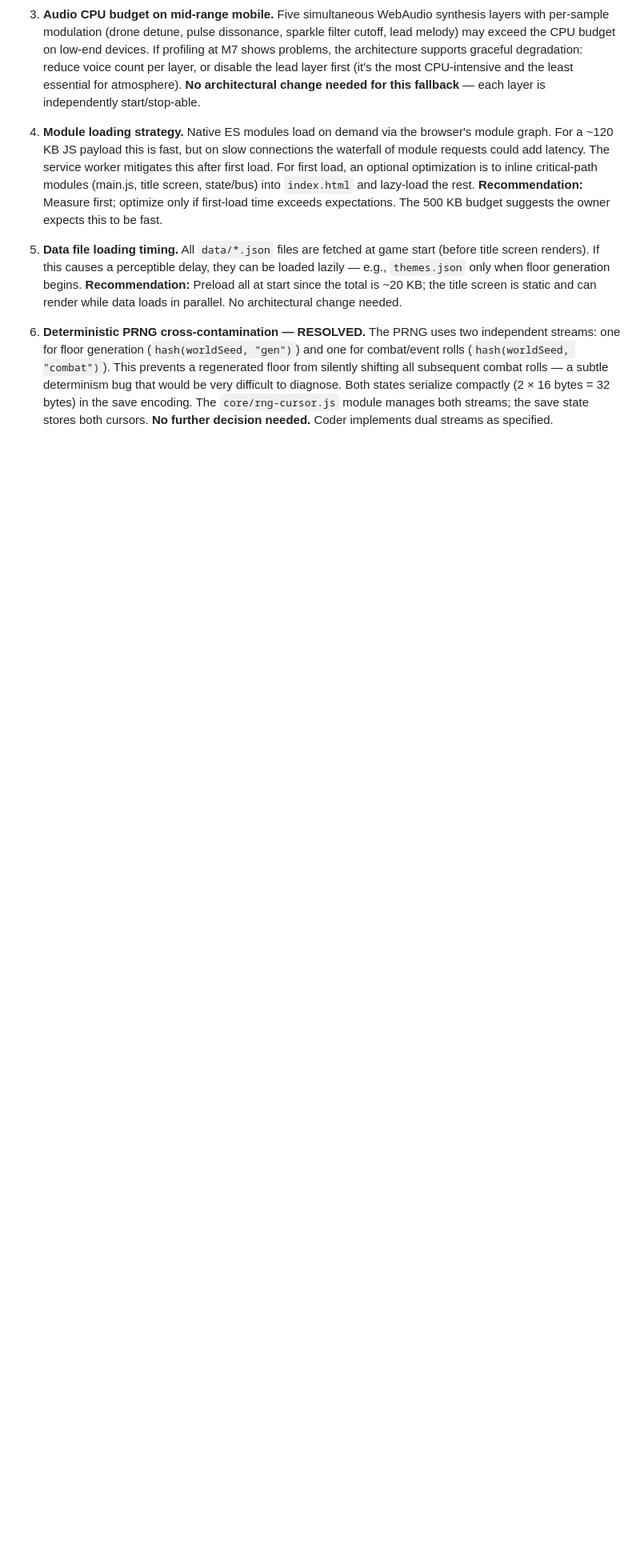
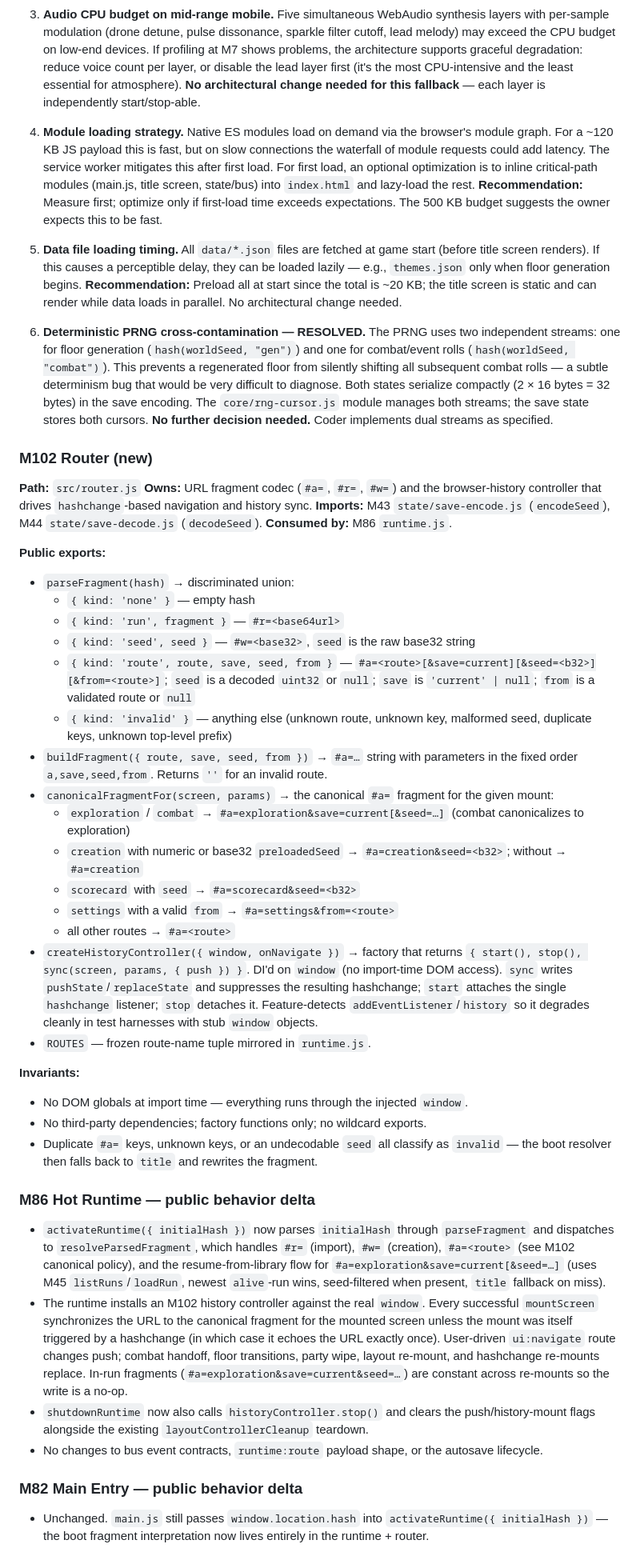
Before and after one commit to john-paul-ruf/Operator-s-Descent, a Markdown page: specs/architecture.md, the part around the change. Shown at 80% size. GitHub-like rendering; blank space fills up the shorter version.

Commit message:
history-and-scroll SESSION-01: arch — M102 contract + M86/M82 deltas (Jikijitsu append)

```diff
--- a/specs/architecture.md
+++ b/specs/architecture.md
@@ -911,3 +911,45 @@ No HTTP API — the game is fully client-side. The only "API" surfaces are inter
 5. **Data file loading timing.** All `data/*.json` files are fetched at game start (before title screen renders). If this causes a perceptible delay, they can be loaded lazily — e.g., `themes.json` only when floor generation begins. **Recommendation:** Preload all at start since the total is ~20 KB; the title screen is static and can render while data loads in parallel. No architectural change needed.
 
 6. **Deterministic PRNG cross-contamination — RESOLVED.** The PRNG uses two independent streams: one for floor generation (`hash(worldSeed, "gen")`) and one for combat/event rolls (`hash(worldSeed, "combat")`). This prevents a regenerated floor from silently shifting all subsequent combat rolls — a subtle determinism bug that would be very difficult to diagnose. Both states serialize compactly (2 × 16 bytes = 32 bytes) in the save encoding. The `core/rng-cursor.js` module manages both streams; the save state stores both cursors. **No further decision needed.** Coder implements dual streams as specified.
+
+<!-- SESSION-01 (history-and-scroll) -->
+
+### M102 Router (new)
+
+**Path:** `src/router.js`
+**Owns:** URL fragment codec (`#a=`, `#r=`, `#w=`) and the browser-history controller that drives `hashchange`-based navigation and history sync.
+**Imports:** M43 `state/save-encode.js` (`encodeSeed`), M44 `state/save-decode.js` (`decodeSeed`).
+**Consumed by:** M86 `runtime.js`.
+
+**Public exports:**
+- `parseFragment(hash)` → discriminated union:
+  - `{ kind: 'none' }` — empty hash
+  - `{ kind: 'run', fragment }` — `#r=<base64url>`
+  - `{ kind: 'seed', seed }` — `#w=<base32>`, `seed` is the raw base32 string
+  - `{ kind: 'route', route, save, seed, from }` — `#a=<route>[&save=current][&seed=<b32>][&from=<route>]`; `seed` is a decoded `uint32` or `null`; `save` is `'current' | null`; `from` is a validated route or `null`
+  - `{ kind: 'invalid' }` — anything else (unknown route, unknown key, malformed seed, duplicate keys, unknown top-level prefix)
+- `buildFragment({ route, save, seed, from })` → `#a=…` string with parameters in the fixed order `a,save,seed,from`. Returns `''` for an invalid route.
+- `canonicalFragmentFor(screen, params)` → the canonical `#a=` fragment for the given mount:
+  - `exploration` / `combat` → `#a=exploration&save=current[&seed=…]` (combat canonicalizes to exploration)
+  - `creation` with numeric or base32 `preloadedSeed` → `#a=creation&seed=<b32>`; without → `#a=creation`
+  - `scorecard` with `seed` → `#a=scorecard&seed=<b32>`
+  - `settings` with a valid `from` → `#a=settings&from=<route>`
+  - all other routes → `#a=<route>`
+- `createHistoryController({ window, onNavigate })` → factory that returns `{ start(), stop(), sync(screen, params, { push }) }`. DI'd on `window` (no import-time DOM access). `sync` writes `pushState`/`replaceState` and suppresses the resulting hashchange; `start` attaches the single `hashchange` listener; `stop` detaches it. Feature-detects `addEventListener`/`history` so it degrades cleanly in test harnesses with stub `window` objects.
+- `ROUTES` — frozen route-name tuple mirrored in `runtime.js`.
+
+**Invariants:**
+- No DOM globals at import time — everything runs through the injected `window`.
+- No third-party dependencies; factory functions only; no wildcard exports.
+- Duplicate `#a=` keys, unknown keys, or an undecodable `seed` all classify as `invalid` — the boot resolver then falls back to `title` and rewrites the fragment.
+
+### M86 Hot Runtime — public behavior delta
+
+- `activateRuntime({ initialHash })` now parses `initialHash` through `parseFragment` and dispatches to `resolveParsedFragment`, which handles `#r=` (import), `#w=` (creation), `#a=<route>` (see M102 canonical policy), and the resume-from-library flow for `#a=exploration&save=current[&seed=…]` (uses M45 `listRuns`/`loadRun`, newest `alive`-run wins, seed-filtered when present, `title` fallback on miss).
+- The runtime installs an M102 history controller against the real `window`. Every successful `mountScreen` synchronizes the URL to the canonical fragment for the mounted screen unless the mount was itself triggered by a hashchange (in which case it echoes the URL exactly once). User-driven `ui:navigate` route changes push; combat handoff, floor transitions, party wipe, layout re-mount, and hashchange re-mounts replace. In-run fragments (`#a=exploration&save=current&seed=…`) are constant across re-mounts so the write is a no-op.
+- `shutdownRuntime` now also calls `historyController.stop()` and clears the push/history-mount flags alongside the existing `layoutControllerCleanup` teardown.
+- No changes to bus event contracts, `runtime:route` payload shape, or the autosave lifecycle.
+
+### M82 Main Entry — public behavior delta
+
+- Unchanged. `main.js` still passes `window.location.hash` into `activateRuntime({ initialHash })` — the boot fragment interpretation now lives entirely in the runtime + router.
```
